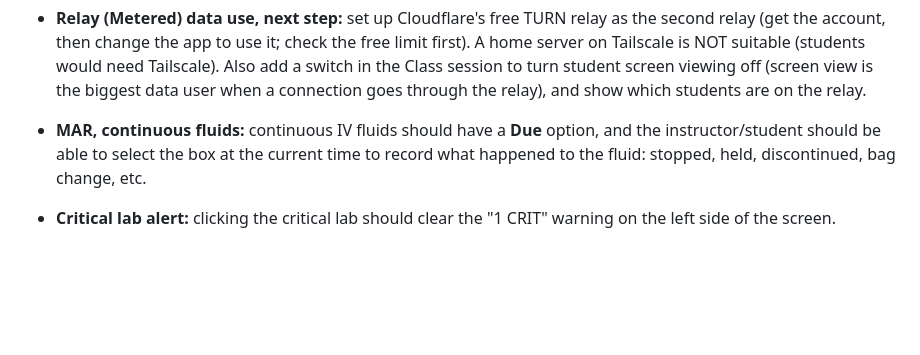
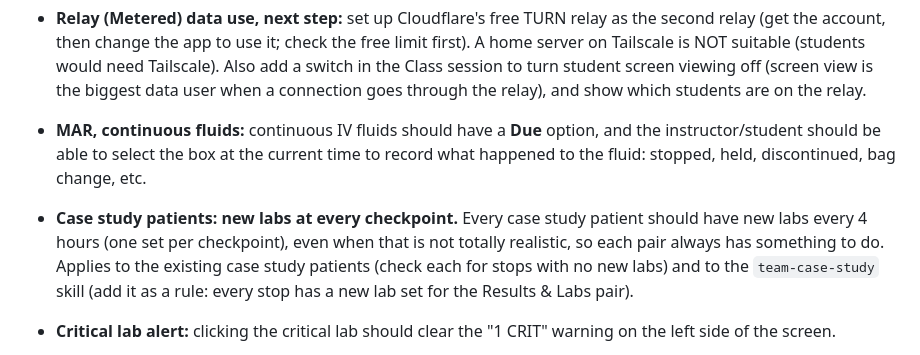
Before and after one commit to goblackcats-dev/EHR, a Markdown page: TODO.md, the part around the change. Rendered like a GitHub page; blank space fills up the shorter version.

Commit message:
TODO: case study patients get new labs every 4 hours
Co-Authored-By: Claude Sonnet 5.5 <noreply@anthropic.com>
Claude-Session: https://claude.ai/code/session_01BaPRnyq7pWkkksjSCgkfNC

```diff
--- a/TODO.md
+++ b/TODO.md
@@ -9,6 +9,7 @@
 - **Bedside monitor, heart-rate beep:** soften the HR beep slightly.
 - **Relay (Metered) data use, next step:** set up Cloudflare's free TURN relay as the second relay (get the account, then change the app to use it; check the free limit first). A home server on Tailscale is NOT suitable (students would need Tailscale). Also add a switch in the Class session to turn student screen viewing off (screen view is the biggest data user when a connection goes through the relay), and show which students are on the relay.
 - **MAR, continuous fluids:** continuous IV fluids should have a **Due** option, and the instructor/student should be able to select the box at the current time to record what happened to the fluid: stopped, held, discontinued, bag change, etc.
+- **Case study patients: new labs at every checkpoint.** Every case study patient should have new labs every 4 hours (one set per checkpoint), even when that is not totally realistic, so each pair always has something to do. Applies to the existing case study patients (check each for stops with no new labs) and to the `team-case-study` skill (add it as a rule: every stop has a new lab set for the Results & Labs pair).
 - **Critical lab alert:** clicking the critical lab should clear the "1 CRIT" warning on the left side of the screen.
 - **"Apply to our patient at 1600 and add to the patient creation skill":** the instructor wrote this right after the critical-lab note. Ask what "this" means (the critical-lab behavior? a new event at 1600?) and which patient before doing it. There is no patient creation skill yet (only `.claude/skills/team-case-study`), so one may need to be written.
 
```
